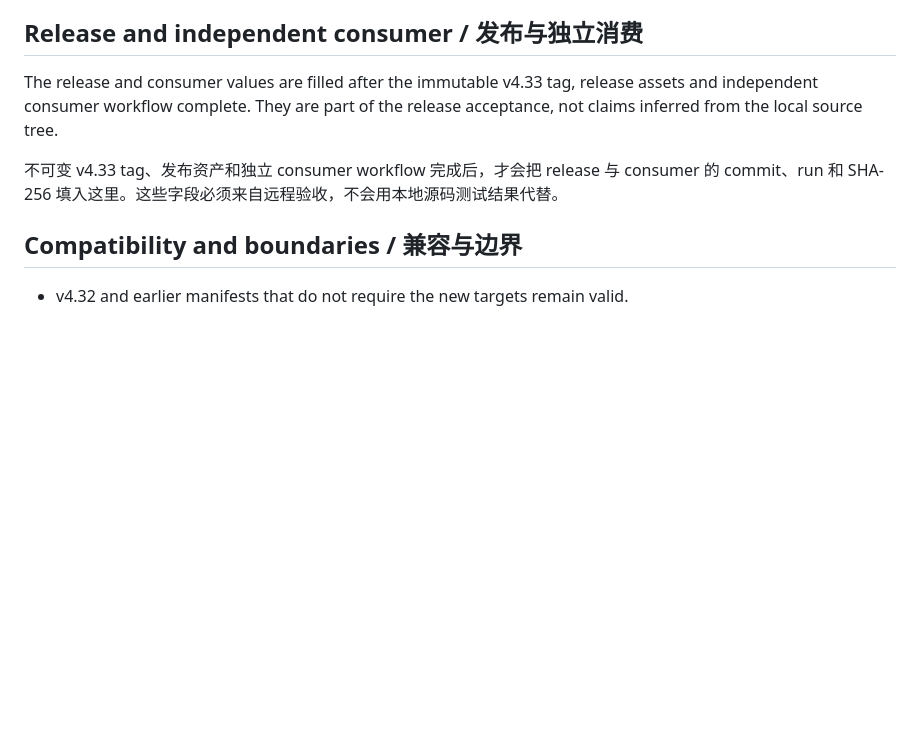
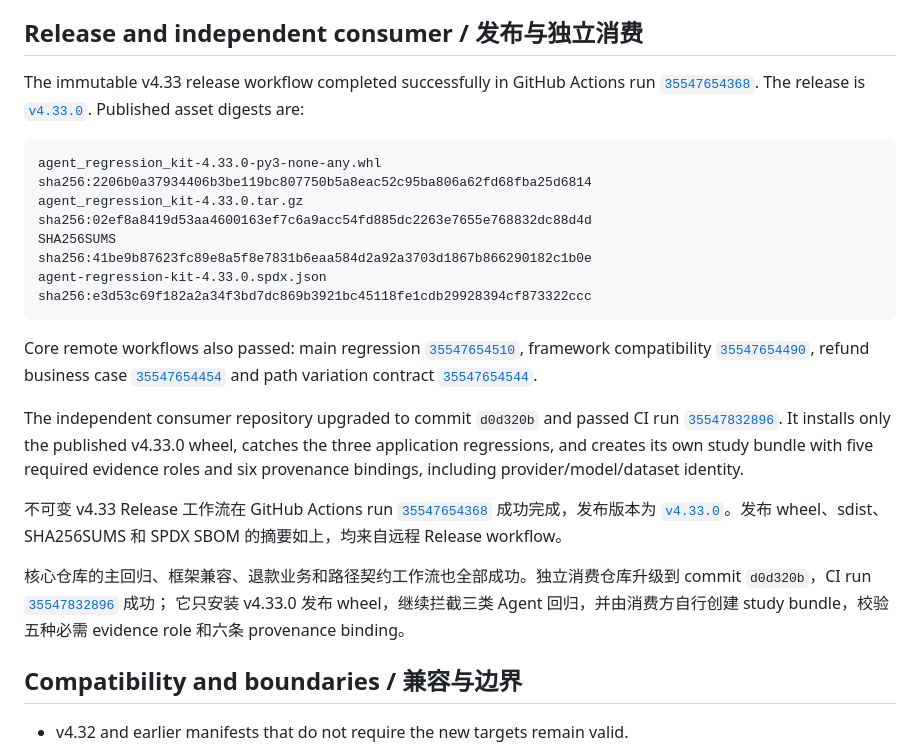
Before and after one commit to ANTAO94/agent-regression-kit, a Markdown page: docs/v4.33-acceptance.md, the part around the change. Rendered like a GitHub page; blank space fills up the shorter version.

Commit message:
docs: record v4.33 release and consumer evidence

````diff
--- a/docs/v4.33-acceptance.md
+++ b/docs/v4.33-acceptance.md
@@ -165,12 +165,46 @@ target、role/field 校验、描述文件脱敏、确定性 study 生成、刷
 
 ## Release and independent consumer / 发布与独立消费
 
-The release and consumer values are filled after the immutable v4.33 tag,
-release assets and independent consumer workflow complete. They are part of
-the release acceptance, not claims inferred from the local source tree.
+The immutable v4.33 release workflow completed successfully in GitHub Actions
+run [`35547654368`](https://github.com/ANTAO94/agent-regression-kit/actions/runs/35547654368).
+The release is [`v4.33.0`](https://github.com/ANTAO94/agent-regression-kit/releases/tag/v4.33.0).
+Published asset digests are:
 
-不可变 v4.33 tag、发布资产和独立 consumer workflow 完成后，才会把 release 与 consumer 的 commit、run
-和 SHA-256 填入这里。这些字段必须来自远程验收，不会用本地源码测试结果代替。
+```text
+agent_regression_kit-4.33.0-py3-none-any.whl
+sha256:2206b0a37934406b3be119bc807750b5a8eac52c95ba806a62fd68fba25d6814
+agent_regression_kit-4.33.0.tar.gz
+sha256:02ef8a8419d53aa4600163ef7c6a9acc54fd885dc2263e7655e768832dc88d4d
+SHA256SUMS
+sha256:41be9b87623fc89e8a5f8e7831b6eaa584d2a92a3703d1867b866290182c1b0e
+agent-regression-kit-4.33.0.spdx.json
+sha256:e3d53c69f182a2a34f3bd7dc869b3921bc45118fe1cdb29928394cf873322ccc
+```
+
+Core remote workflows also passed: main regression
+[`35547654510`](https://github.com/ANTAO94/agent-regression-kit/actions/runs/35547654510),
+framework compatibility
+[`35547654490`](https://github.com/ANTAO94/agent-regression-kit/actions/runs/35547654490),
+refund business case
+[`35547654454`](https://github.com/ANTAO94/agent-regression-kit/actions/runs/35547654454)
+and path variation contract
+[`35547654544`](https://github.com/ANTAO94/agent-regression-kit/actions/runs/35547654544).
+
+The independent consumer repository upgraded to commit `d0d320b` and passed
+CI run [`35547832896`](https://github.com/ANTAO94/agent-regression-pilot/actions/runs/35547832896).
+It installs only the published v4.33.0 wheel, catches the three application
+regressions, and creates its own study bundle with five required evidence roles
+and six provenance bindings, including provider/model/dataset identity.
+
+不可变 v4.33 Release 工作流在 GitHub Actions run
+[`35547654368`](https://github.com/ANTAO94/agent-regression-kit/actions/runs/35547654368) 成功完成，发布版本为
+[`v4.33.0`](https://github.com/ANTAO94/agent-regression-kit/releases/tag/v4.33.0)。发布 wheel、sdist、
+SHA256SUMS 和 SPDX SBOM 的摘要如上，均来自远程 Release workflow。
+
+核心仓库的主回归、框架兼容、退款业务和路径契约工作流也全部成功。独立消费仓库升级到 commit
+`d0d320b`，CI run [`35547832896`](https://github.com/ANTAO94/agent-regression-pilot/actions/runs/35547832896) 成功；
+它只安装 v4.33.0 发布 wheel，继续拦截三类 Agent 回归，并由消费方自行创建 study bundle，校验五种必需
+evidence role 和六条 provenance binding。
 
 ## Compatibility and boundaries / 兼容与边界
 
````
Also changed, not shown: docs/consumer-pilot.md (+28 -23 lines).
